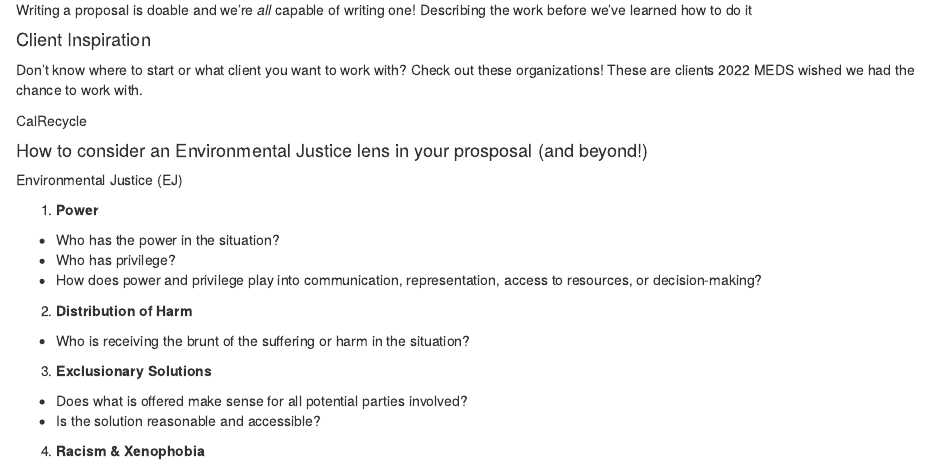
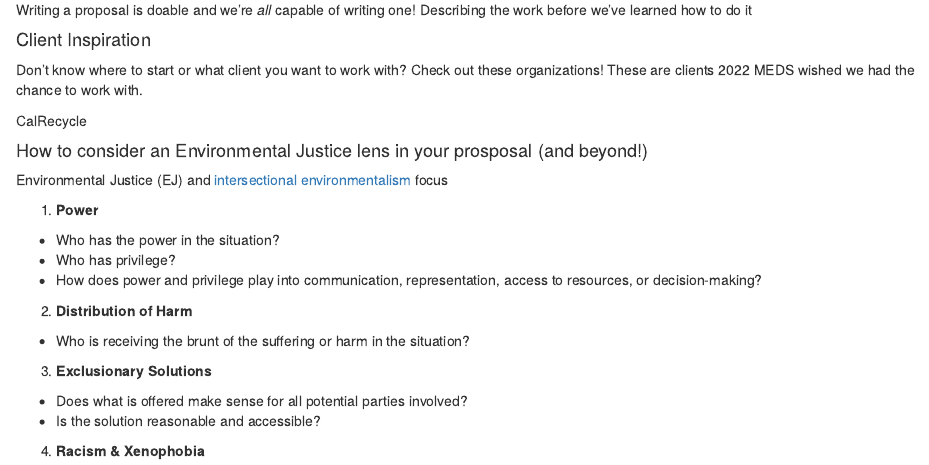
Before and after one commit to cboyajian/meds-capstone, an R Markdown document (MEDS_capstone_blog.Rmd): the page in a window 1100 px wide, from 1690 px down. Rendered offline with R 4.5, knitr and Pandoc, with nearby package versions.

Commit message:
added some content to the EJ section

```diff
--- a/MEDS_capstone_blog.Rmd
+++ b/MEDS_capstone_blog.Rmd
@@ -74,7 +74,7 @@ CalRecycle
 
 #### How to consider an Environmental Justice lens in your prosposal (and beyond!)
 
-Environmental Justice (EJ)
+Environmental Justice (EJ) and [intersectional environmentalism](https://www.intersectionalenvironmentalist.com/) focus
 
 1.  **Power**
 
```
